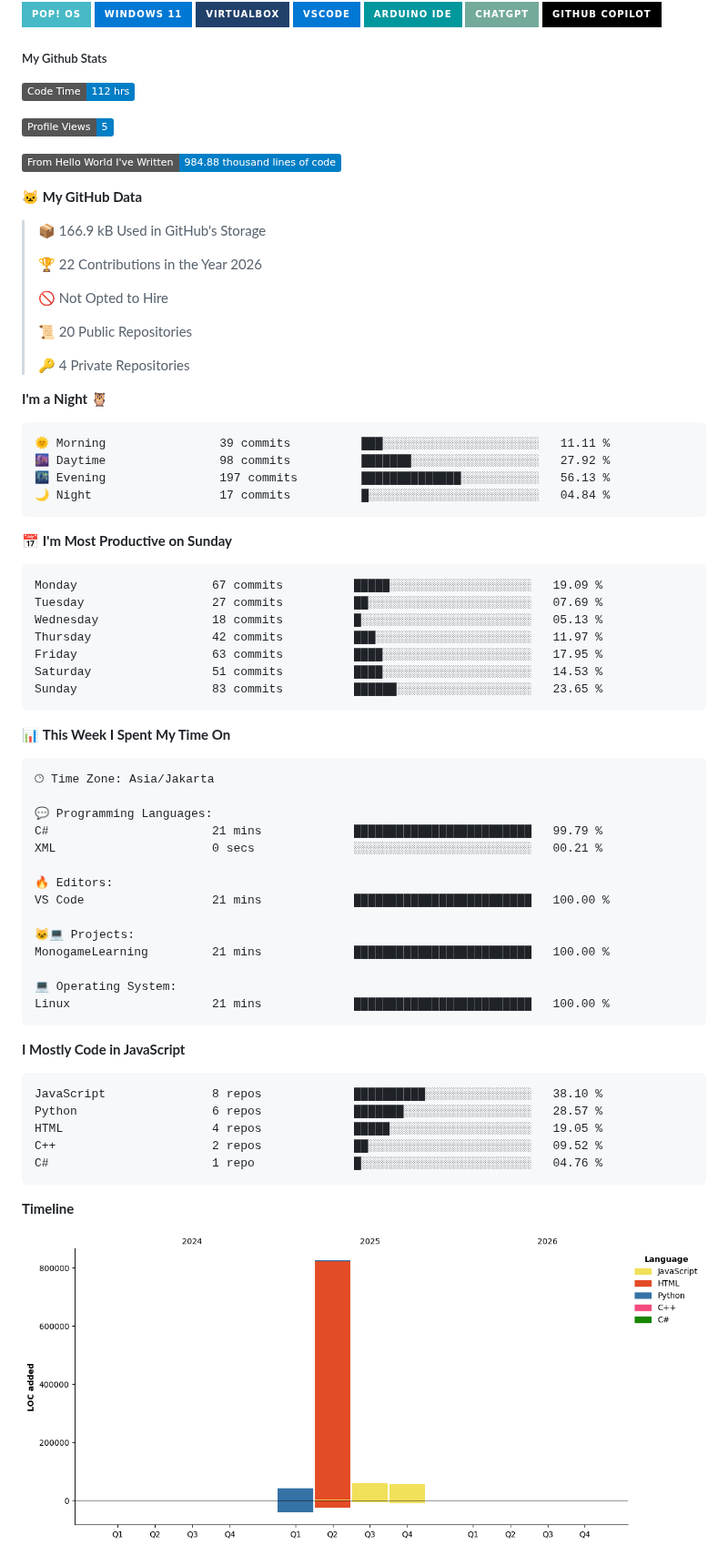
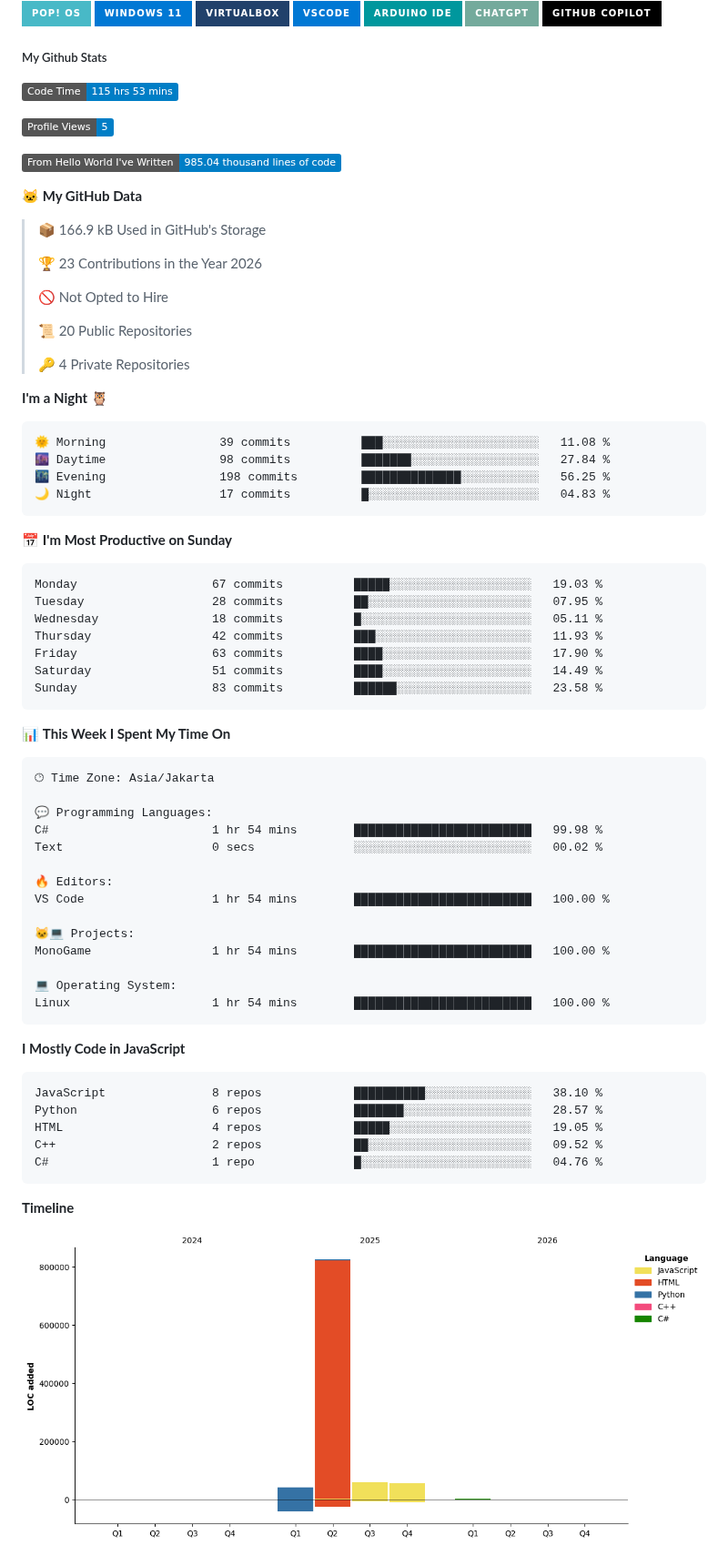
Before and after one commit to ArifDev-coder/ArifDev-coder, a Markdown page: README.md, the part around one of its changes. Shown at 91% size. Drawn GitHub-style; pictures changed too: assets/bar_graph.png; badges without logos.

Commit message:
Updated with Dev Metrics

````diff
--- a/README.md
+++ b/README.md
@@ -14,17 +14,17 @@
 
 ##### My Github Stats
 <!--START_SECTION:waka-->
-![Code Time](http://img.shields.io/badge/Code%20Time-112%20hrs-blue?style=flat)
+![Code Time](http://img.shields.io/badge/Code%20Time-115%20hrs%2053%20mins-blue?style=flat)
 
 ![Profile Views](http://img.shields.io/badge/Profile%20Views-5-blue?style=flat)
 
-![Lines of code](https://img.shields.io/badge/From%20Hello%20World%20I%27ve%20Written-984.88%20thousand%20lines%20of%20code-blue?style=flat)
+![Lines of code](https://img.shields.io/badge/From%20Hello%20World%20I%27ve%20Written-985.04%20thousand%20lines%20of%20code-blue?style=flat)
 
 **🐱 My GitHub Data**
 
 > 📦 166.9 kB Used in GitHub's Storage
  >
-> 🏆 22 Contributions in the Year 2026
+> 🏆 23 Contributions in the Year 2026
  >
 > 🚫 Not Opted to Hire
  >
@@ -35,21 +35,21 @@
 **I'm a Night 🦉**
 
 ```text
-🌞 Morning                39 commits          ███░░░░░░░░░░░░░░░░░░░░░░   11.11 %
-🌆 Daytime                98 commits          ███████░░░░░░░░░░░░░░░░░░   27.92 %
-🌃 Evening                197 commits         ██████████████░░░░░░░░░░░   56.13 %
-🌙 Night                  17 commits          █░░░░░░░░░░░░░░░░░░░░░░░░   04.84 %
+🌞 Morning                39 commits          ███░░░░░░░░░░░░░░░░░░░░░░   11.08 %
+🌆 Daytime                98 commits          ███████░░░░░░░░░░░░░░░░░░   27.84 %
+🌃 Evening                198 commits         ██████████████░░░░░░░░░░░   56.25 %
+🌙 Night                  17 commits          █░░░░░░░░░░░░░░░░░░░░░░░░   04.83 %
 ```
 📅 **I'm Most Productive on Sunday**
 
 ```text
-Monday                   67 commits          █████░░░░░░░░░░░░░░░░░░░░   19.09 %
-Tuesday                  27 commits          ██░░░░░░░░░░░░░░░░░░░░░░░   07.69 %
-Wednesday                18 commits          █░░░░░░░░░░░░░░░░░░░░░░░░   05.13 %
-Thursday                 42 commits          ███░░░░░░░░░░░░░░░░░░░░░░   11.97 %
-Friday                   63 commits          ████░░░░░░░░░░░░░░░░░░░░░   17.95 %
-Saturday                 51 commits          ████░░░░░░░░░░░░░░░░░░░░░   14.53 %
-Sunday                   83 commits          ██████░░░░░░░░░░░░░░░░░░░   23.65 %
+Monday                   67 commits          █████░░░░░░░░░░░░░░░░░░░░   19.03 %
+Tuesday                  28 commits          ██░░░░░░░░░░░░░░░░░░░░░░░   07.95 %
+Wednesday                18 commits          █░░░░░░░░░░░░░░░░░░░░░░░░   05.11 %
+Thursday                 42 commits          ███░░░░░░░░░░░░░░░░░░░░░░   11.93 %
+Friday                   63 commits          ████░░░░░░░░░░░░░░░░░░░░░   17.90 %
+Saturday                 51 commits          ████░░░░░░░░░░░░░░░░░░░░░   14.49 %
+Sunday                   83 commits          ██████░░░░░░░░░░░░░░░░░░░   23.58 %
 ```
 
 
@@ -59,17 +59,17 @@ Sunday                   83 commits          ██████░░░░░
 🕑︎ Time Zone: Asia/Jakarta
 
 💬 Programming Languages:
-C#                       21 mins             █████████████████████████   99.79 %
-XML                      0 secs              ░░░░░░░░░░░░░░░░░░░░░░░░░   00.21 %
+C#                       1 hr 54 mins        █████████████████████████   99.98 %
+Text                     0 secs              ░░░░░░░░░░░░░░░░░░░░░░░░░   00.02 %
 
 🔥 Editors:
-VS Code                  21 mins             █████████████████████████   100.00 %
+VS Code                  1 hr 54 mins        █████████████████████████   100.00 %
 
 🐱‍💻 Projects:
-MonogameLearning         21 mins             █████████████████████████   100.00 %
+MonoGame                 1 hr 54 mins        █████████████████████████   100.00 %
 
 💻 Operating System:
-Linux                    21 mins             █████████████████████████   100.00 %
+Linux                    1 hr 54 mins        █████████████████████████   100.00 %
 ```
 
 **I Mostly Code in JavaScript**
````
Also changed, not shown: other parts of README.md (+1 -1 lines).
